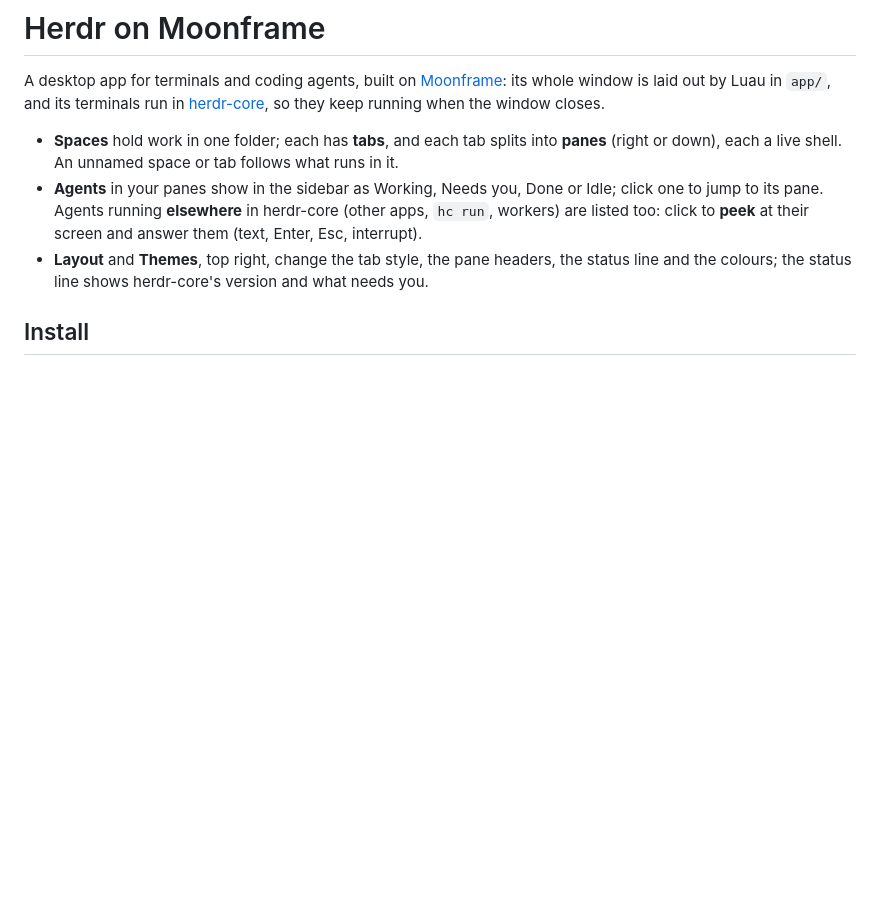
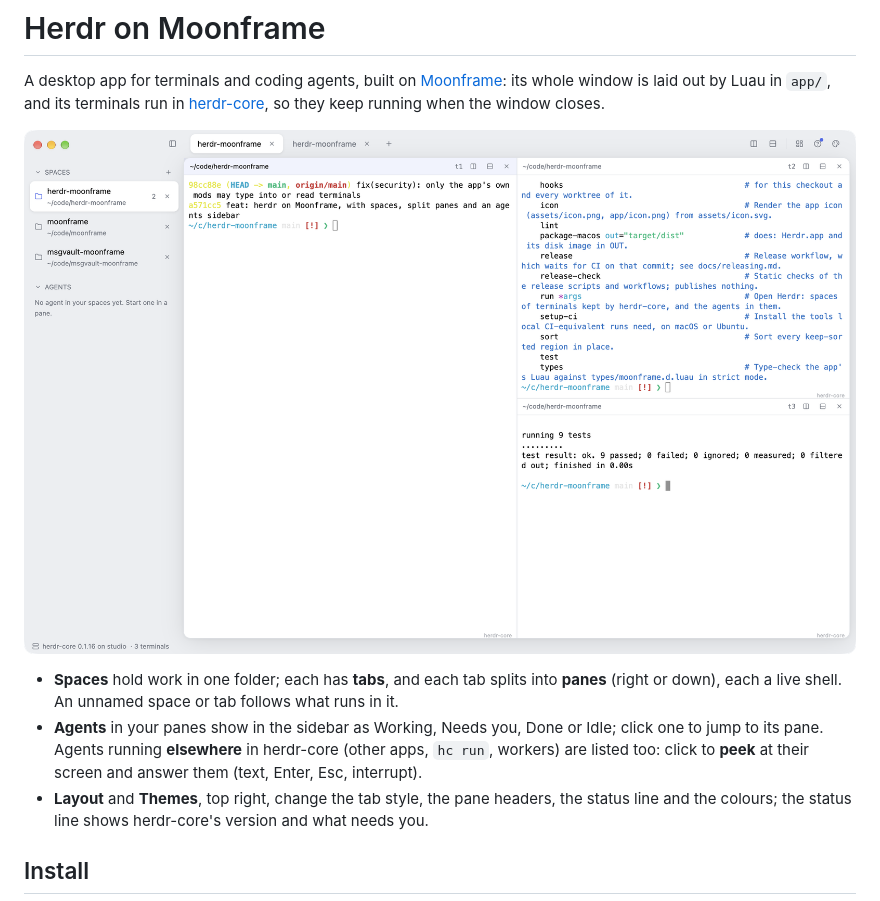
Before and after one commit to moonframehq/moonmux, a Markdown page: README.md, the part around the change. Drawn GitHub-style; pictures changed too: docs/screenshots/herdr.png (added); blank space fills up the shorter version.

Commit message:
docs: show the window in the README
A screenshot of the real window: three spaces, a tab split into three herdr-core terminals, and the status line. Taken from an isolated instance (its own herdr-core session) with the spaces seeded.

```diff
--- a/README.md
+++ b/README.md
@@ -7,6 +7,9 @@ A desktop app for terminals and coding agents, built on
 by Luau in `app/`, and its terminals run in
 [herdr-core](https://github.com/herdrdev/herdr-core), so they keep running
 when the window closes.
+
+![Herdr on Moonframe: three spaces in the sidebar, a tab split into three
+herdr-core terminals, and the status line](docs/screenshots/herdr.png)
 
 - **Spaces** hold work in one folder; each has **tabs**, and each tab splits
   into **panes** (right or down), each a live shell. An unnamed space or tab
```
